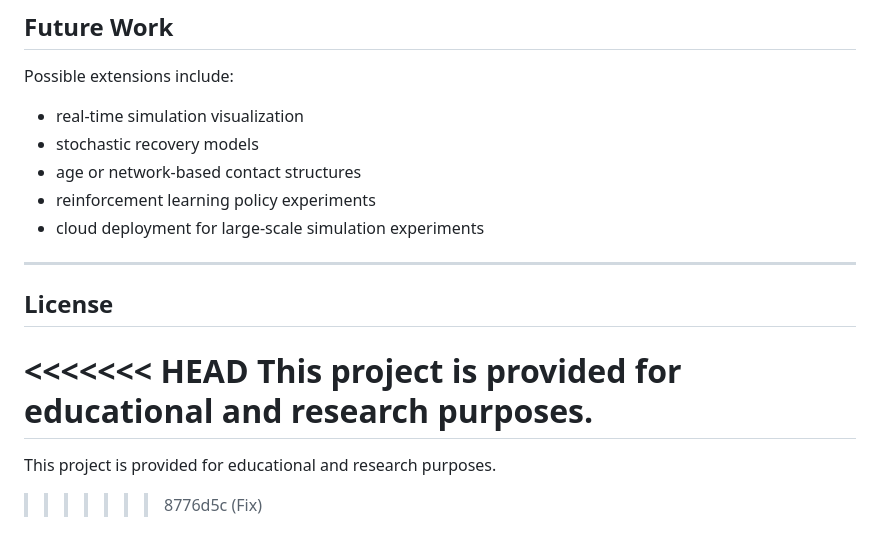
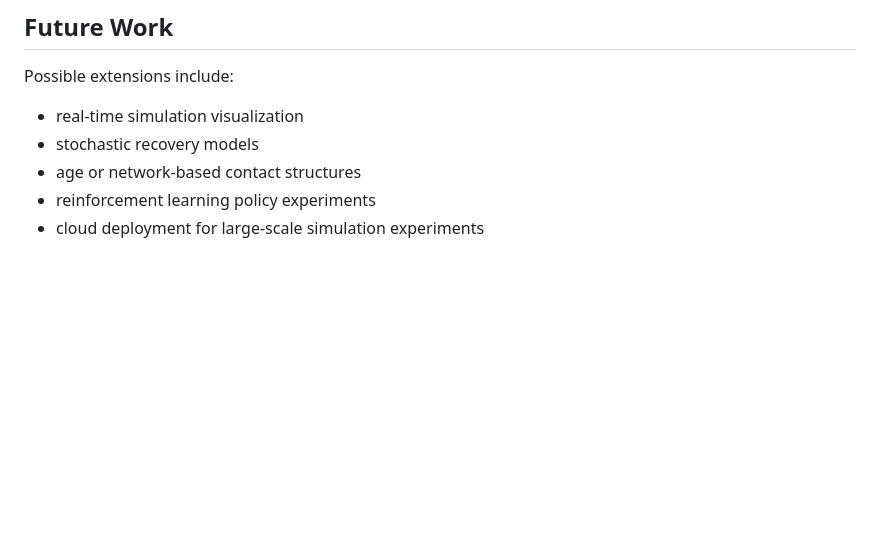
Before and after one commit to Hemu-unk/Modelling-Infectious-Disease-Spread, a Markdown page: README.md, the part around the change. Rendered like a GitHub page; blank space fills up the shorter version.

Commit message:
Remove license section from README
Removed license section from README.

```diff
--- a/README.md
+++ b/README.md
@@ -257,13 +257,3 @@ Possible extensions include:
 - age or network-based contact structures
 - reinforcement learning policy experiments
 - cloud deployment for large-scale simulation experiments
-
----
-
-## License
-
-<<<<<<< HEAD
-This project is provided for educational and research purposes.
-=======
-This project is provided for educational and research purposes.
->>>>>>> 8776d5c (Fix)
```
